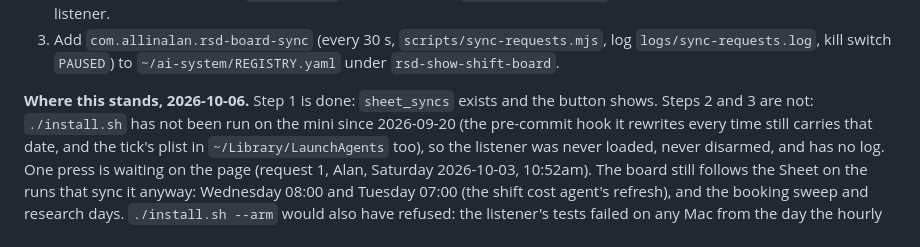
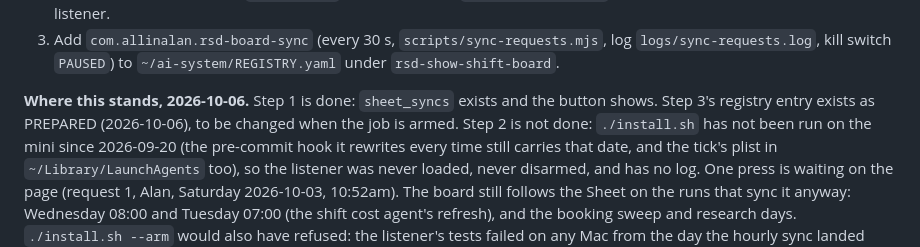
Before and after one commit to allinalan/rsd-show-shift-board, a Markdown page: docs/HANDOFF.md, the part around the change. Rendered like a GitHub page.

Commit message:
Docs: the listener's registry entry exists (PREPARED), and Alan's go to arm is given
Co-Authored-By: Claude Opus 5.5 <noreply@anthropic.com>

```diff
--- a/docs/HANDOFF.md
+++ b/docs/HANDOFF.md
@@ -327,8 +327,9 @@ morning (the tick), so a changed date reaches it the next day.
 3. Add `com.allinalan.rsd-board-sync` (every 30 s, `scripts/sync-requests.mjs`, log `logs/sync-requests.log`,
    kill switch `PAUSED`) to `~/ai-system/REGISTRY.yaml` under `rsd-show-shift-board`.
 
-**Where this stands, 2026-10-06.** Step 1 is done: `sheet_syncs` exists and the button shows. Steps 2 and 3 are
-not: `./install.sh` has not been run on the mini since 2026-09-20 (the pre-commit hook it rewrites every time still
+**Where this stands, 2026-10-06.** Step 1 is done: `sheet_syncs` exists and the button shows. Step 3's registry
+entry exists as PREPARED (2026-10-06), to be changed when the job is armed. Step 2 is
+not done: `./install.sh` has not been run on the mini since 2026-09-20 (the pre-commit hook it rewrites every time still
 carries that date, and the tick's plist in `~/Library/LaunchAgents` too), so the listener was never loaded, never
 disarmed, and has no log. One press is waiting on the page (request 1, Alan, Saturday 2026-10-03, 10:52am). The
 board still follows the Sheet on the runs that sync it anyway: Wednesday 08:00 and Tuesday 07:00 (the shift cost
```
Also changed, not shown: CLAUDE.md (+3 -3 lines).
